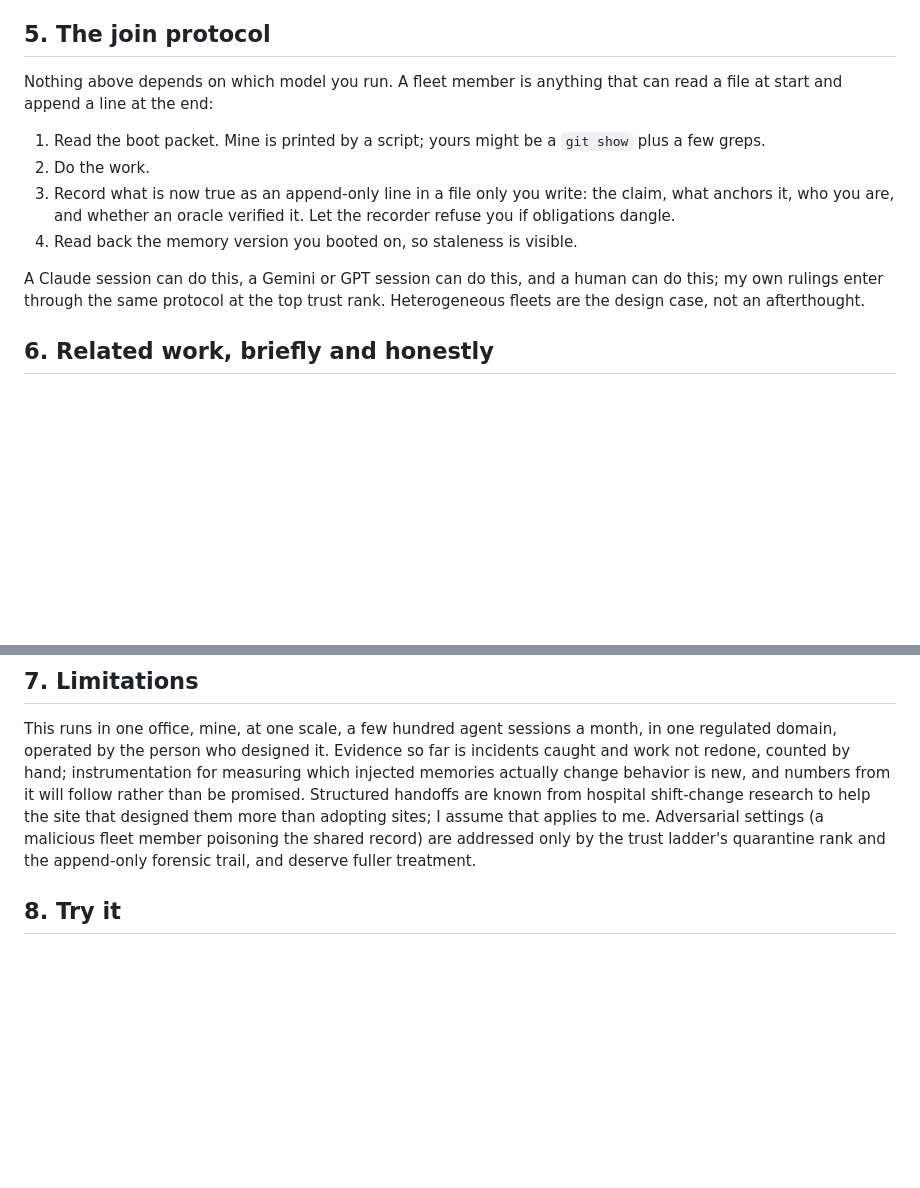
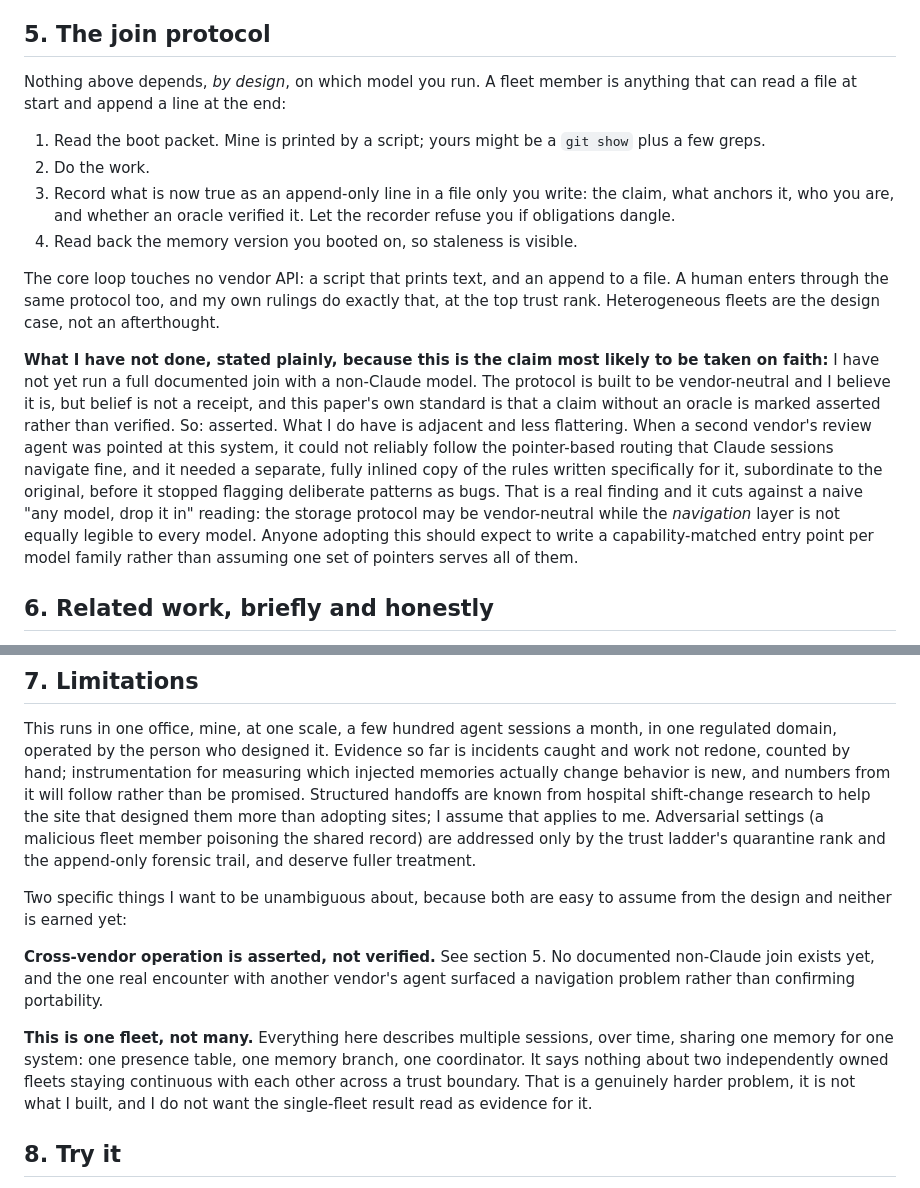
Before and after one commit to The-825/breadcrumbs, a Markdown page: docs/breadcrumbs-whitepaper.md, 2 parts joined by grey strips. GitHub-like rendering; blank space fills up the shorter version.

Commit message:
docs: mark the cross-vendor and multi-fleet claims as unproven (#5)
Two claims in the public docs ran ahead of the evidence, and this
paper's own standard says a claim without an oracle is asserted, not
verified. Correcting both.

Cross-vendor: section 5 said a Gemini or GPT session "can do this."
No documented non-Claude join exists. The design is genuinely
vendor-neutral (the core loop is a script that prints text and an
append to a file, no vendor API), so the design claim stands, but it
is now labeled asserted, and the section carries the real adjacent
finding instead: when another vendor's review agent was pointed at the
system it could not reliably follow the pointer-based routing and
needed a separate fully-inlined ruleset before it stopped flagging
deliberate patterns as bugs. The storage protocol may be
vendor-neutral while the navigation layer is not equally legible to
every model, which is a more useful thing to tell an adopter than
"any model, drop it in."

Multi-fleet: nothing here describes two independently owned fleets
staying continuous across a trust boundary. It is one presence table,
one memory branch, one coordinator, many sessions over time. Section 7
now says so, so the single-fleet result is not read as evidence for
the harder problem.

README's "with any model" and "nothing depends on which model you use"
softened to match, noting runs across model tiers but not vendors.
Also fixes one leftover "house" from the retired metaphor.

Co-authored-by: Claude <noreply@anthropic.com>

```diff
--- a/docs/breadcrumbs-whitepaper.md
+++ b/docs/breadcrumbs-whitepaper.md
@@ -204,8 +204,8 @@ also difficult to fake, because the entire history sits in version control.
 
 ## 5. The join protocol
 
-Nothing above depends on which model you run. A fleet member is anything that can read
-a file at start and append a line at the end:
+Nothing above depends, *by design*, on which model you run. A fleet member is anything
+that can read a file at start and append a line at the end:
 
 1. Read the boot packet. Mine is printed by a script; yours might be a `git show` plus
    a few greps.
@@ -215,9 +215,24 @@ a file at start and append a line at the end:
    refuse you if obligations dangle.
 4. Read back the memory version you booted on, so staleness is visible.
 
-A Claude session can do this, a Gemini or GPT session can do this, and a human can do
-this; my own rulings enter through the same protocol at the top trust rank.
-Heterogeneous fleets are the design case, not an afterthought.
+The core loop touches no vendor API: a script that prints text, and an append to a
+file. A human enters through the same protocol too, and my own rulings do exactly that,
+at the top trust rank. Heterogeneous fleets are the design case, not an afterthought.
+
+**What I have not done, stated plainly, because this is the claim most likely to be
+taken on faith:** I have not yet run a full documented join with a non-Claude model.
+The protocol is built to be vendor-neutral and I believe it is, but belief is not a
+receipt, and this paper's own standard is that a claim without an oracle is marked
+asserted rather than verified. So: asserted. What I do have is adjacent and less
+flattering. When a second vendor's review agent was pointed at this system, it could
+not reliably follow the pointer-based routing that Claude sessions navigate fine, and
+it needed a separate, fully inlined copy of the rules written specifically for it,
+subordinate to the original, before it stopped flagging deliberate patterns as bugs.
+That is a real finding and it cuts against a naive "any model, drop it in" reading:
+the storage protocol may be vendor-neutral while the *navigation* layer is not equally
+legible to every model. Anyone adopting this should expect to write a
+capability-matched entry point per model family rather than assuming one set of
+pointers serves all of them.
 
 ## 6. Related work, briefly and honestly
 
@@ -245,6 +260,19 @@ assume that applies to me. Adversarial settings (a malicious fleet member poison
 the shared record) are addressed only by the trust ladder's quarantine rank and the
 append-only forensic trail, and deserve fuller treatment.
 
+Two specific things I want to be unambiguous about, because both are easy to assume
+from the design and neither is earned yet:
+
+**Cross-vendor operation is asserted, not verified.** See section 5. No documented
+non-Claude join exists yet, and the one real encounter with another vendor's agent
+surfaced a navigation problem rather than confirming portability.
+
+**This is one fleet, not many.** Everything here describes multiple sessions, over
+time, sharing one memory for one system: one presence table, one memory branch, one
+coordinator. It says nothing about two independently owned fleets staying continuous
+with each other across a trust boundary. That is a genuinely harder problem, it is
+not what I built, and I do not want the single-fleet result read as evidence for it.
+
 ## 8. Try it
 
 Start with one sign, not the whole terminal. Pick the single moment your agents most
```
Also changed, not shown: README.md (+8 -6 lines).
